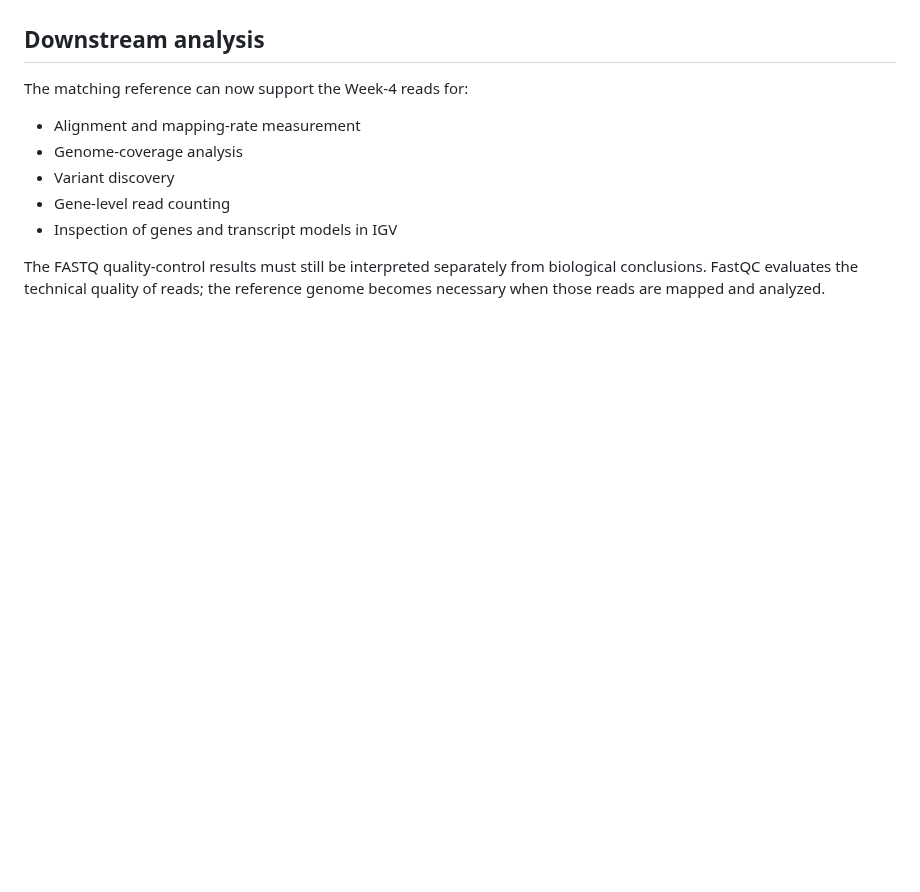
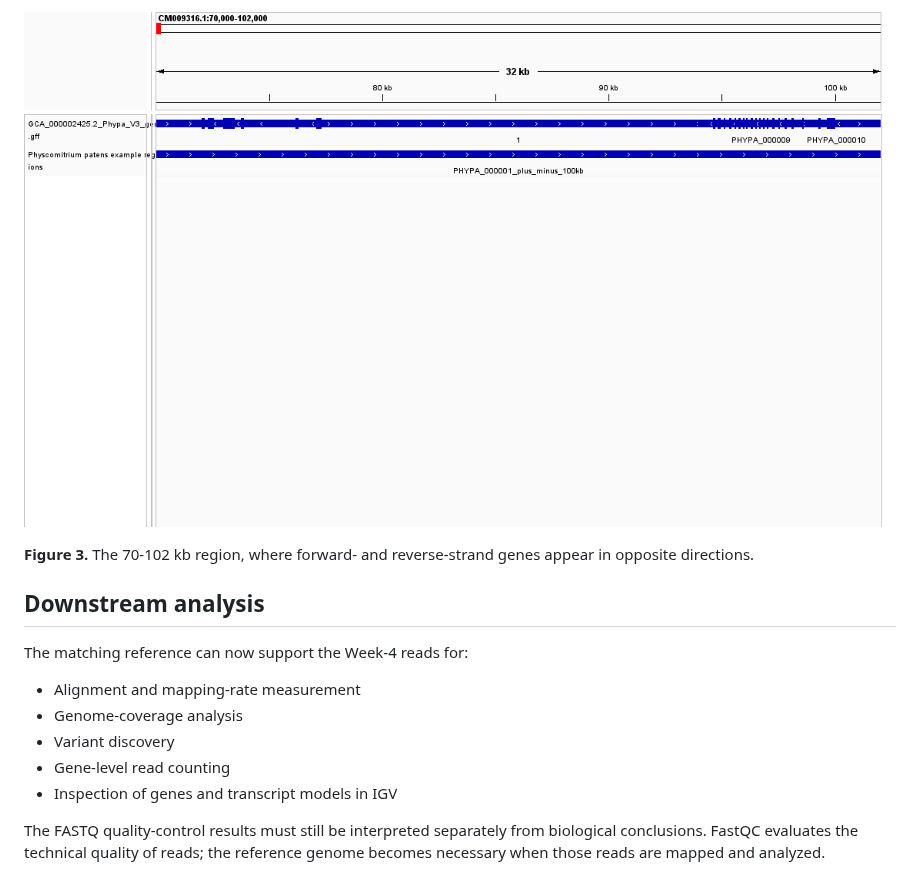
Before and after one commit to Bismarkacquah/BMB852, a Markdown page: Week-2/README.md, the part around one of its changes. GitHub-like rendering; pictures changed too: Week-2/results/igv/physcomitrium_strand_view.png (added); blank space fills up the shorter version.

```diff
--- a/Week-2/README.md
+++ b/Week-2/README.md
@@ -208,3 +223,8 @@ the trimmed reads are mapped to this same Physcomitrium assembly.
+![Physcomitrium strand view](results/igv/physcomitrium_strand_view.png)
+
+**Figure 3.** The 70-102 kb region, where forward- and reverse-strand genes
+appear in opposite directions.
+
 ## Downstream analysis
 
 The matching reference can now support the Week-4 reads for:
```
Also changed, not shown: other parts of Week-2/README.md (+15 -0 lines), Week-2/results/igv/physcomitrium_PHYPA_000001_gene.png (added), Week-2/results/igv/physcomitrium_gene_neighborhood_100kb.png (added), 2 other files.
